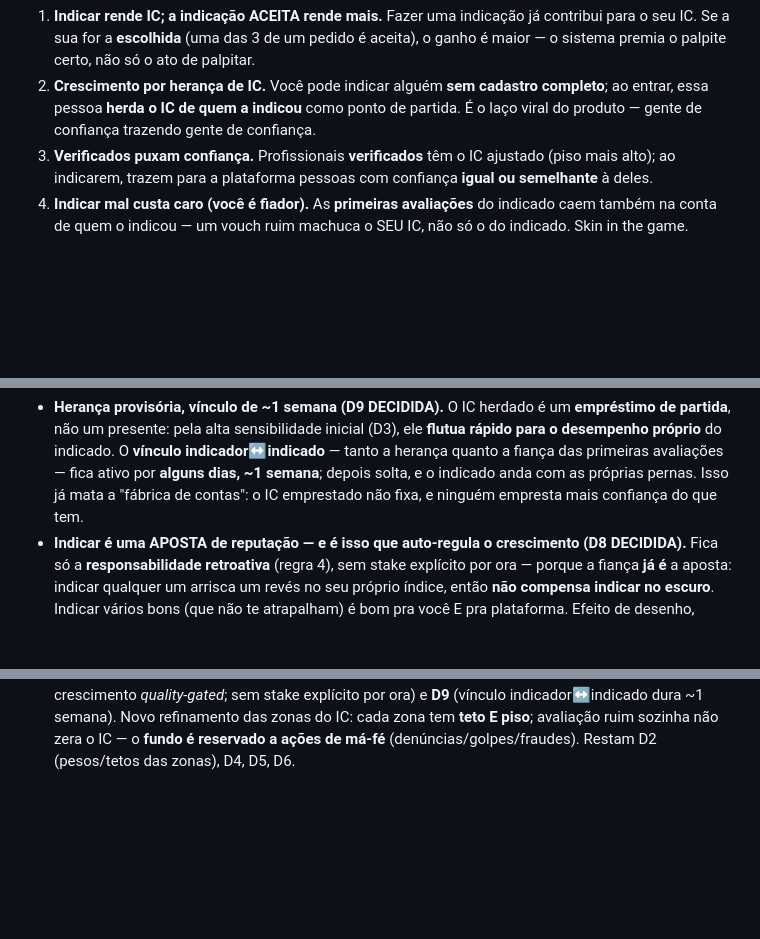
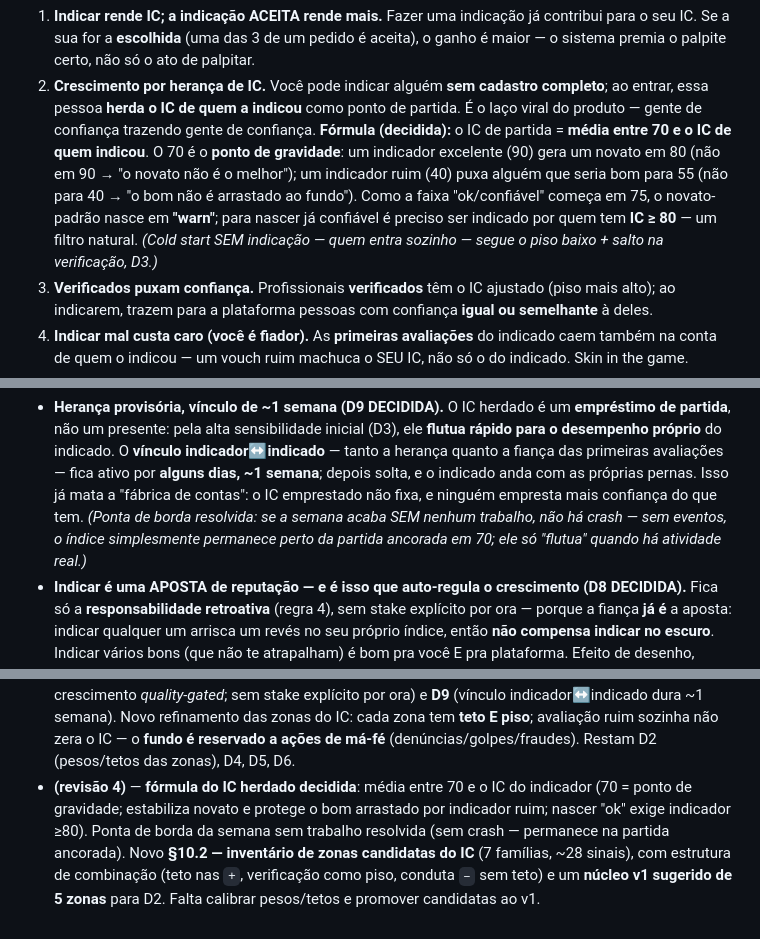
Before and after one commit to jonathasptbr-gh/Gente-honesta, a Markdown page: CONCEITO.md, 3 parts joined by grey strips. GitHub-like rendering; blank space fills up the shorter version.

```diff
--- a/CONCEITO.md
+++ b/CONCEITO.md
@@ -351,7 +351,12 @@ reputação, num eixo que nenhuma outra ação preenche (ver zonas, regra 5).
    certo, não só o ato de palpitar.
 2. **Crescimento por herança de IC.** Você pode indicar alguém **sem cadastro completo**; ao entrar, essa
    pessoa **herda o IC de quem a indicou** como ponto de partida. É o laço viral do produto — gente de
-   confiança trazendo gente de confiança.
+   confiança trazendo gente de confiança. **Fórmula (decidida):** o IC de partida = **média entre 70 e o IC
+   de quem indicou**. O 70 é o **ponto de gravidade**: um indicador excelente (90) gera um novato em 80 (não
+   em 90 → "o novato não é o melhor"); um indicador ruim (40) puxa alguém que seria bom para 55 (não para 40
+   → "o bom não é arrastado ao fundo"). Como a faixa "ok/confiável" começa em 75, o novato-padrão nasce em
+   **"warn"**; para nascer já confiável é preciso ser indicado por quem tem **IC ≥ 80** — um filtro natural.
+   *(Cold start SEM indicação — quem entra sozinho — segue o piso baixo + salto na verificação, D3.)*
 3. **Verificados puxam confiança.** Profissionais **verificados** têm o IC ajustado (piso mais alto); ao
    indicarem, trazem para a plataforma pessoas com confiança **igual ou semelhante** à deles.
 4. **Indicar mal custa caro (você é fiador).** As **primeiras avaliações** do indicado caem também na conta
@@ -370,7 +375,9 @@ reputação, num eixo que nenhuma outra ação preenche (ver zonas, regra 5).
   não um presente: pela alta sensibilidade inicial (D3), ele **flutua rápido para o desempenho próprio** do
   indicado. O **vínculo indicador↔indicado** — tanto a herança quanto a fiança das primeiras avaliações —
   fica ativo por **alguns dias, ~1 semana**; depois solta, e o indicado anda com as próprias pernas. Isso já
-  mata a "fábrica de contas": o IC emprestado não fixa, e ninguém empresta mais confiança do que tem.
+  mata a "fábrica de contas": o IC emprestado não fixa, e ninguém empresta mais confiança do que tem. *(Ponta
+  de borda resolvida: se a semana acaba SEM nenhum trabalho, não há crash — sem eventos, o índice
+  simplesmente permanece perto da partida ancorada em 70; ele só "flutua" quando há atividade real.)*
 - **Indicar é uma APOSTA de reputação — e é isso que auto-regula o crescimento (D8 DECIDIDA).** Fica só a
   **responsabilidade retroativa** (regra 4), sem stake explícito por ora — porque a fiança **já é** a
   aposta: indicar qualquer um arrisca um revés no seu próprio índice, então **não compensa indicar no
@@ -424,3 +507,9 @@ herança é o mecanismo de cold start). Abre D8 (stake) e D9 (prazo da fiança).
   ~1 semana). Novo refinamento das zonas do IC: cada zona tem **teto E piso**; avaliação ruim sozinha não
   zera o IC — o **fundo é reservado a ações de má-fé** (denúncias/golpes/fraudes). Restam D2 (pesos/tetos
   das zonas), D4, D5, D6.
+- **(revisão 4)** — **fórmula do IC herdado decidida**: média entre 70 e o IC do indicador (70 = ponto de
+  gravidade; estabiliza novato e protege o bom arrastado por indicador ruim; nascer "ok" exige indicador
+  ≥80). Ponta de borda da semana sem trabalho resolvida (sem crash — permanece na partida ancorada). Novo
+  **§10.2 — inventário de zonas candidatas do IC** (7 famílias, ~28 sinais), com estrutura de combinação
+  (teto nas `+`, verificação como piso, conduta `–` sem teto) e um **núcleo v1 sugerido de 5 zonas** para
+  D2. Falta calibrar pesos/tetos e promover candidatas ao v1.
```
Also changed, not shown: other parts of CONCEITO.md (+76 -0 lines).
